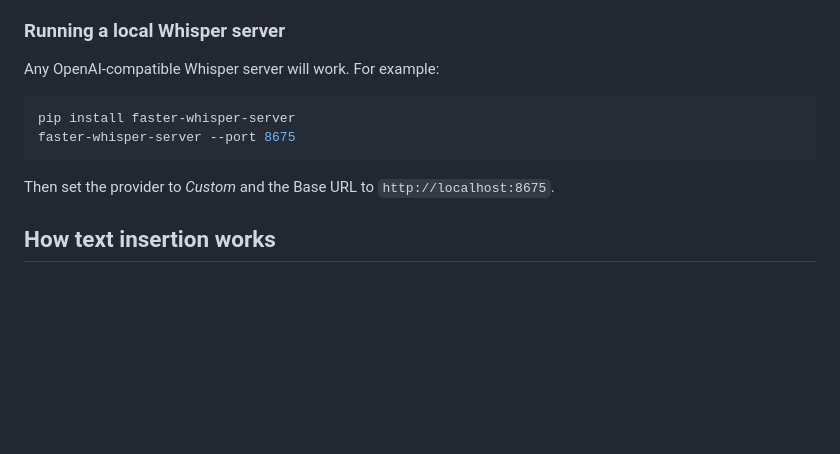
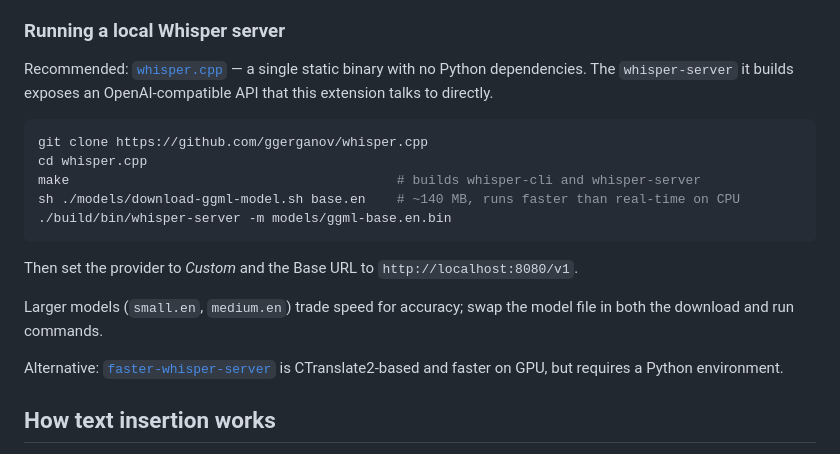
Before and after one commit to kevinchappell/gnome-voice-type, a Markdown page: README.md, the part around the change. Drawn GitHub-style; blank space fills up the shorter version.

Commit message:
chore: update readme to explain running local whisper

````diff
--- a/README.md
+++ b/README.md
@@ -61,14 +61,21 @@ gnome-extensions prefs voice-type-input@kevinchappell.github.io
 
 ### Running a local Whisper server
 
-Any OpenAI-compatible Whisper server will work. For example:
+Recommended: [`whisper.cpp`](https://github.com/ggerganov/whisper.cpp) — a single static binary with no Python dependencies. The `whisper-server` it builds exposes an OpenAI-compatible API that this extension talks to directly.
 
 ```bash
-pip install faster-whisper-server
-faster-whisper-server --port 8675
+git clone https://github.com/ggerganov/whisper.cpp
+cd whisper.cpp
+make                                          # builds whisper-cli and whisper-server
+sh ./models/download-ggml-model.sh base.en    # ~140 MB, runs faster than real-time on CPU
+./build/bin/whisper-server -m models/ggml-base.en.bin
 ```
 
-Then set the provider to *Custom* and the Base URL to `http://localhost:8675`.
+Then set the provider to *Custom* and the Base URL to `http://localhost:8080/v1`.
+
+Larger models (`small.en`, `medium.en`) trade speed for accuracy; swap the model file in both the download and run commands.
+
+Alternative: [`faster-whisper-server`](https://github.com/fedirz/faster-whisper-server) is CTranslate2-based and faster on GPU, but requires a Python environment.
 
 ## How text insertion works
 
````
